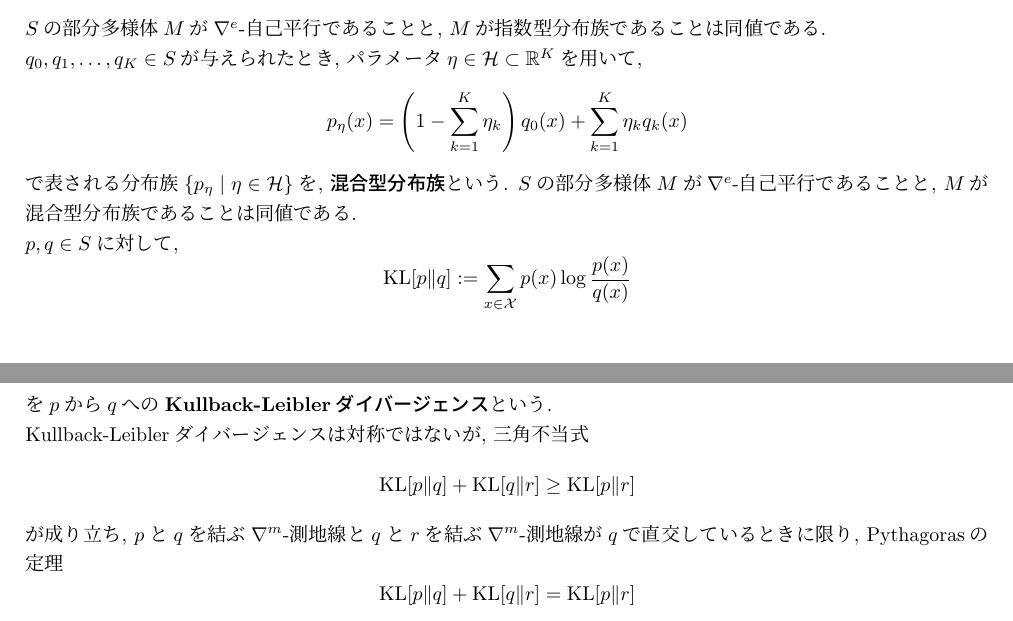
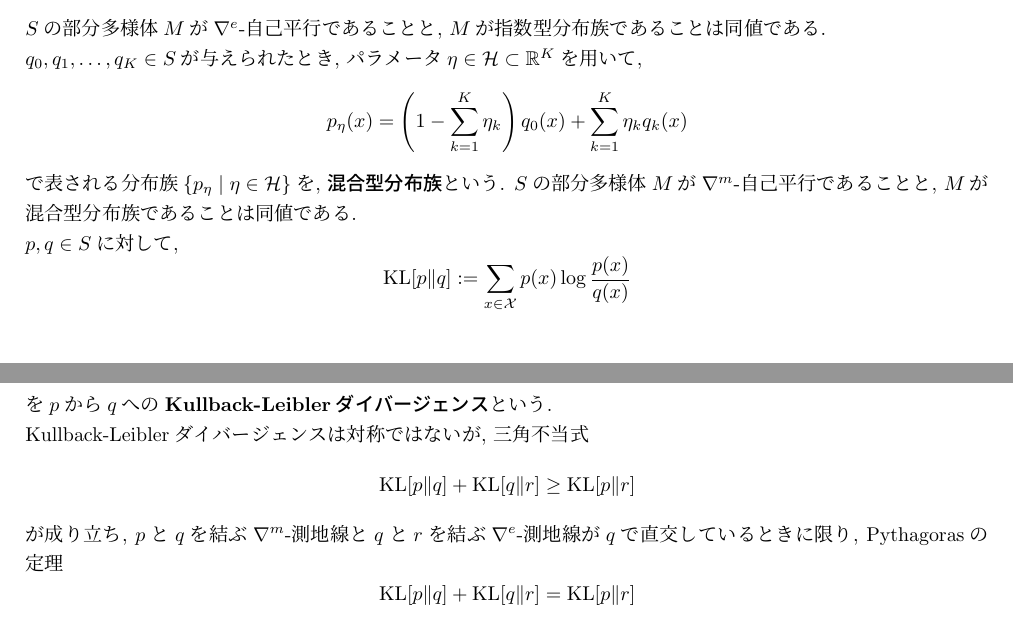
Before and after one commit to fujihiraryo/information-geometry, a LaTeX document (InfoGeo.tex): two parts of pages 2 and 3 of 4, joined at a grey line, cut so that both start at the same text. Compiled offline with pLaTeX and dvipdfmx.

Commit message:
Add files via upload
誤植を修正

```diff
--- a/InfoGeo.tex
+++ b/InfoGeo.tex
@@ -143,7 +143,7 @@
    \]
    で表される分布族$\{ p_\eta \mid \eta\in\mathcal{H} \}$を,
    {\bf 混合型分布族}という.
-   $S$の部分多様体$M$が$\nabla^e$-自己平行であることと,
+   $S$の部分多様体$M$が$\nabla^m$-自己平行であることと,
    $M$が混合型分布族であることは同値である.\\
    $p,q\in S$に対して,
    \[
@@ -156,7 +156,7 @@
    \]
    が成り立ち,
    $p$と$q$を結ぶ$\nabla^m$-測地線と
-   $q$と$r$を結ぶ$\nabla^m$-測地線が
+   $q$と$r$を結ぶ$\nabla^e$-測地線が
    $q$で直交しているときに限り, Pythagorasの定理
    \[
    		\text{KL}[p\|q]+\text{KL}[q\|r]=\text{KL}[p\|r]
```
Also changed, not shown: InfoGeo.pdf.
